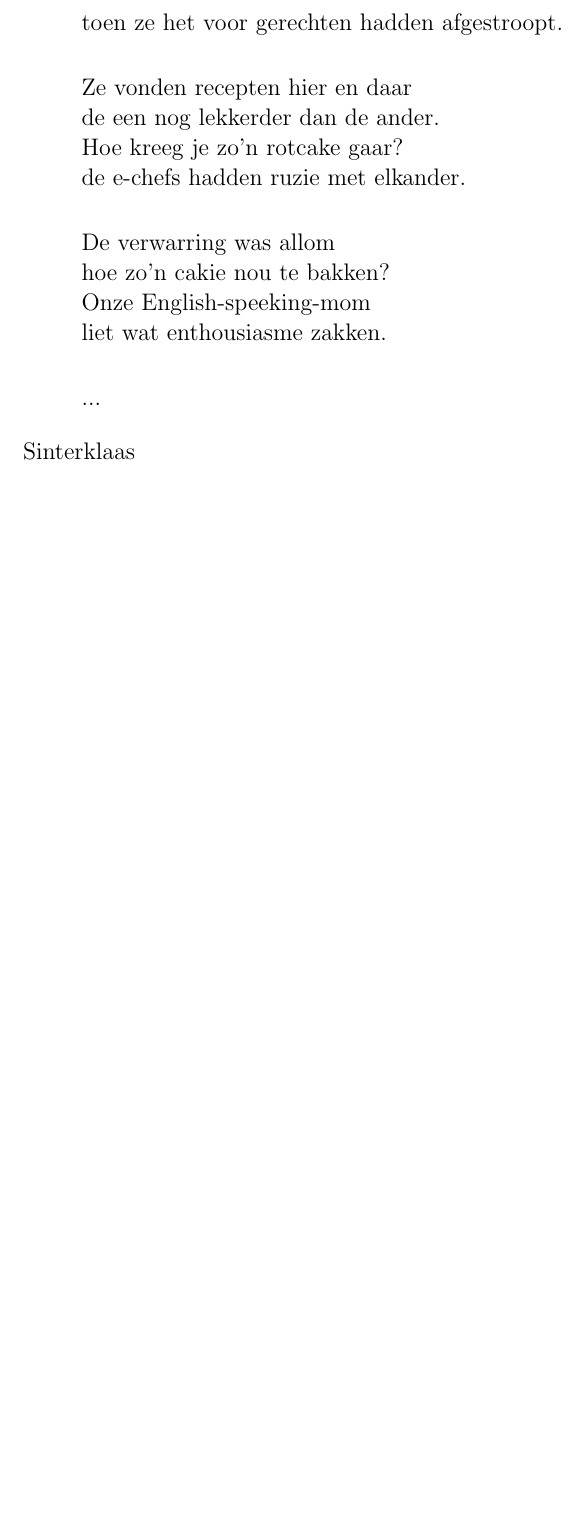
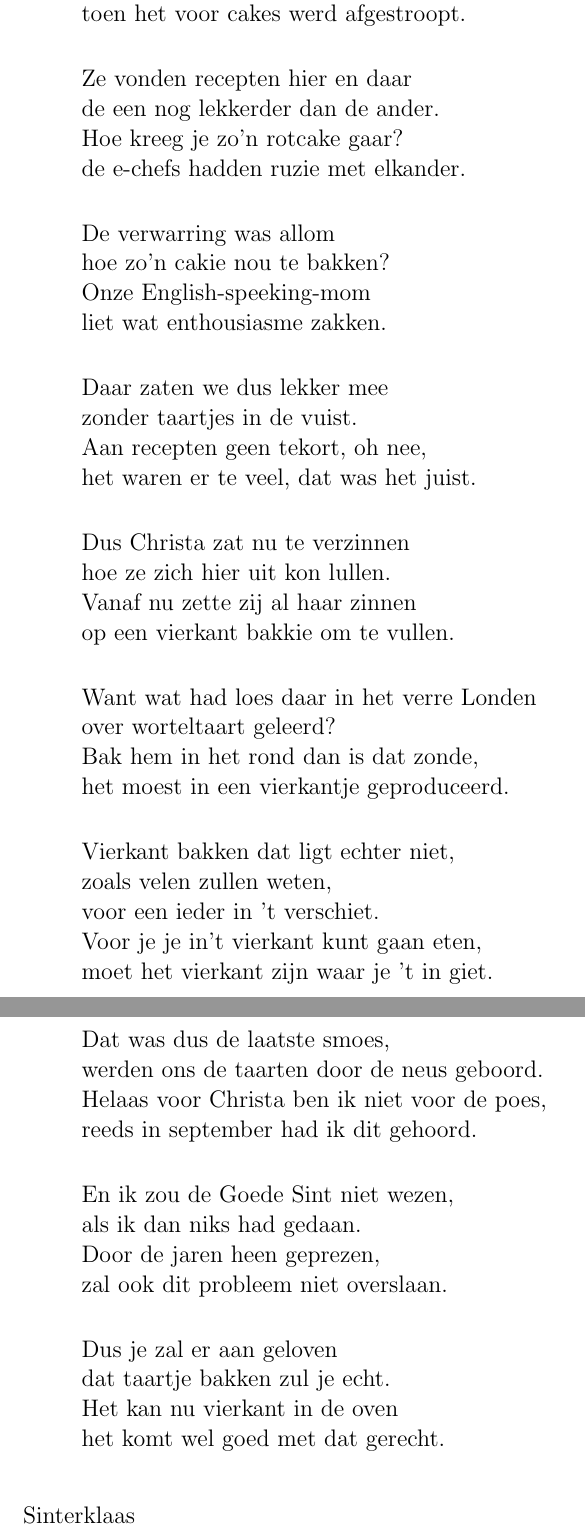
Before and after one commit to martijnvermaat/documents, a LaTeX document (sinterklaas/2006/bakvorm.tex): part of page 3 of 3 before the commit and two parts of pages 3 and 4 of 4 after it, the two joined at a grey line, cut so that both start at the same text, the shorter picture padded with empty space. Compiled offline with pdfLaTeX.

Commit message:
Bakvorm gedicht.

```diff
--- a/sinterklaas/2006/bakvorm.tex
+++ b/sinterklaas/2006/bakvorm.tex
@@ -78,7 +78,7 @@ een taartje bakt ze in een tel.\\[1.5em]
 Het bleek toch allemaal niet zo mooi\\
 als we stiekem hadden gehoopt.\\
 Het internet was werkelijk ene zooi\\
-toen ze het voor gerechten hadden afgestroopt.\\[1.5em]
+toen het voor cakes werd afgestroopt.\\[1.5em]
 
 Ze vonden recepten hier en daar\\
 de een nog lekkerder dan de ander.\\
@@ -90,11 +90,41 @@ hoe zo'n cakie nou te bakken?\\
 Onze English-speeking-mom\\
 liet wat enthousiasme zakken.\\[1.5em]
 
+Daar zaten we dus lekker mee\\
+zonder taartjes in de vuist.\\
+Aan recepten geen tekort, oh nee,\\
+het waren er te veel, dat was het juist.\\[1.5em]
 
-...
+Dus Christa zat nu te verzinnen\\
+hoe ze zich hier uit kon lullen.\\
+Vanaf nu zette zij al haar zinnen\\
+op een vierkant bakkie om te vullen.\\[1.5em]
 
+Want wat had loes daar in het verre Londen\\
+over worteltaart geleerd?\\
+Bak hem in het rond dan is dat zonde,\\
+het moest in een vierkantje geproduceerd.\\[1.5em]
 
+Vierkant bakken dat ligt echter niet,\\
+zoals velen zullen weten,\\
+voor een ieder in 't verschiet.\\
+Voor je je in't vierkant kunt gaan eten,\\
+moet het vierkant zijn waar je 't in giet.\\[1.5em]
 
+Dat was dus de laatste smoes,\\
+werden ons de taarten door de neus geboord.\\
+Helaas voor Christa ben ik niet voor de poes,\\
+reeds in september had ik dit gehoord.\\[1.5em]
+
+En ik zou de Goede Sint niet wezen,\\
+als ik dan niks had gedaan.\\
+Door de jaren heen geprezen,\\
+zal ook dit probleem niet overslaan.\\[1.5em]
+
+Dus je zal er aan geloven\\
+dat taartje bakken zul je echt.\\
+Het kan nu vierkant in de oven\\
+het komt wel goed met dat gerecht.\\[2em]
 
 \end{verse}
 
```
Also changed, not shown: sinterklaas/2006/bakvorm.tex (4 more changed lines).
